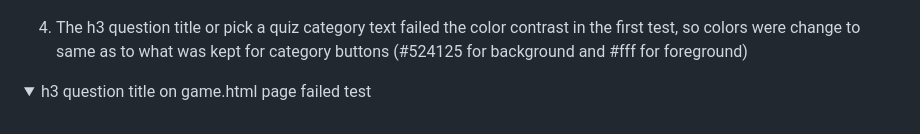
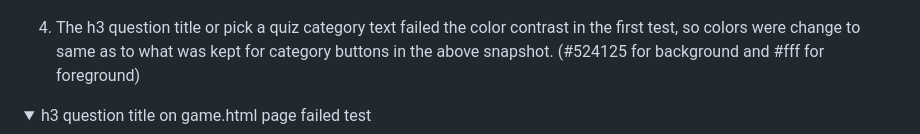
Before and after one commit to hennasingh/Potterville, a Markdown page: testing.md, the part around one of its changes. GitHub-like rendering; folded sections open.

Commit message:
Testing.md: Add missing text for webAim 4th test

```diff
--- a/testing.md
+++ b/testing.md
@@ -180,7 +182,8 @@ The [webaim](https://webaim.org/resources/contrastchecker/) tool was used to ver
 ![Color Contrast - Quiz Categories](assets/readMeFiles/quizCategoryColorValidate.png)
 </details>
 
-4. The h3 question title or pick a quiz category text failed the color contrast in the first test, so colors were change to same as to what was kept for category buttons (#524125 for background and #fff for foreground)
+
+4. The h3 question title or pick a quiz category text failed the color contrast in the first test, so colors were change to same as to what was kept for category buttons in the above snapshot. (#524125 for background and #fff for foreground)
 
 <details><summary>h3 question title on game.html page failed test</summary>
 
```
Also changed, not shown: other parts of testing.md (+2 -0 lines).
